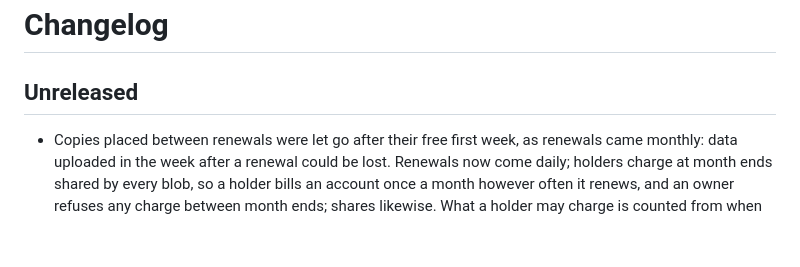
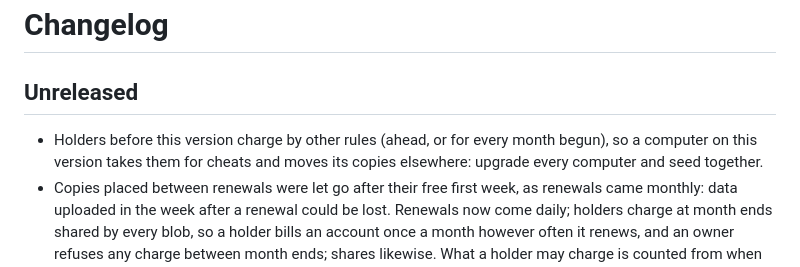
Before and after one commit to ferdousbhai/omacloud, a Markdown page: CHANGELOG.md, the part around the change. Drawn GitHub-style; blank space fills up the shorter version.

Commit message:
Changelog: upgrade holders together
Co-Authored-By: Claude Opus 5.5 <noreply@anthropic.com>

```diff
--- a/CHANGELOG.md
+++ b/CHANGELOG.md
@@ -2,6 +2,9 @@
 
 ## Unreleased
 
+- Holders before this version charge by other rules (ahead, or for every
+  month begun), so a computer on this version takes them for cheats and
+  moves its copies elsewhere: upgrade every computer and seed together.
 - Copies placed between renewals were let go after their free first week,
   as renewals came monthly: data uploaded in the week after a renewal
   could be lost. Renewals now come daily; holders charge at month ends
```
